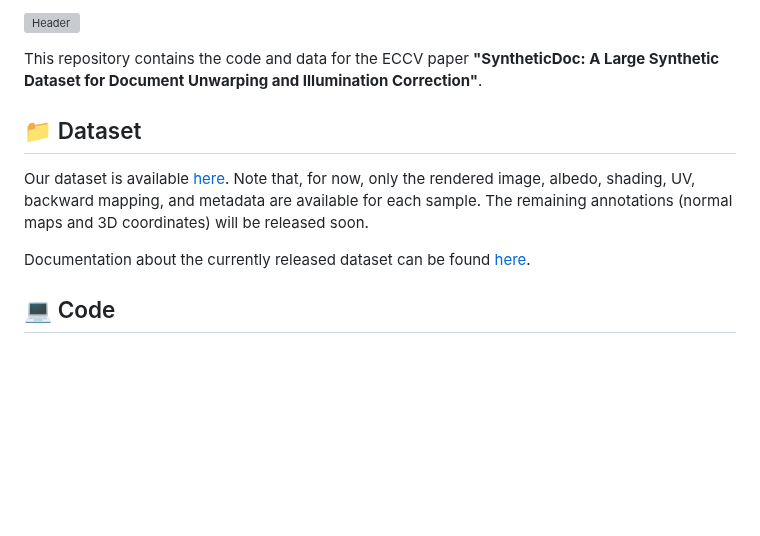
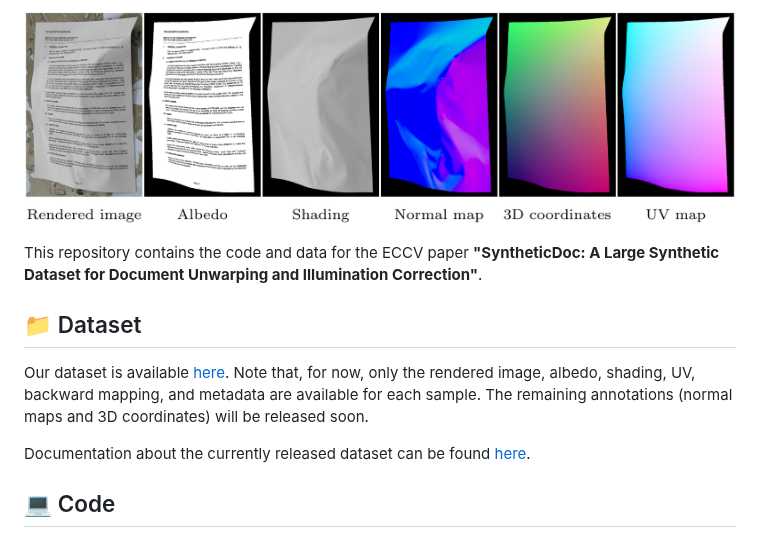
Before and after one commit to tanguymagne/SyntheticDoc, a Markdown page: README.md, the part around one of its changes. Drawn GitHub-style; pictures changed too: media/teaser.jpg (added); blank space fills up the shorter version; grey boxes are pictures that could not be loaded.

```diff
--- a/README.md
+++ b/README.md
@@ -11,6 +11,6 @@ Daniel Woortmann*, [Tanguy Magne*](https://tanguymagne.com/), [Olga Sorkine-Horn
 
 
-![Header](media/teaser.png)
+![Header](media/teaser.jpg)
 
 This repository contains the code and data for the ECCV paper **"SyntheticDoc: A Large Synthetic Dataset for Document Unwarping and Illumination Correction"**.
 
```
Also changed, not shown: other parts of README.md (+4 -4 lines), 1 other file.
